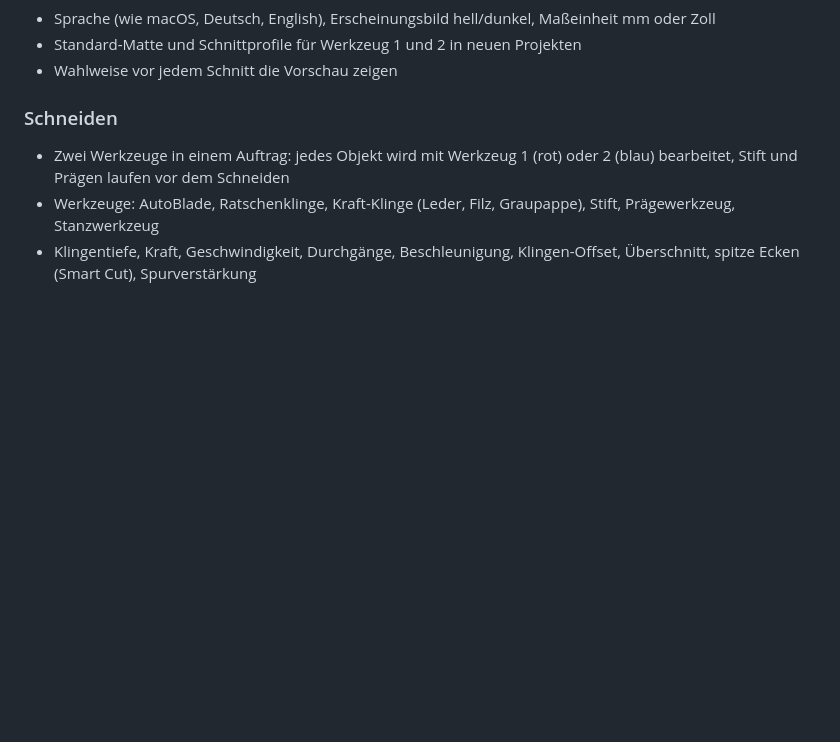
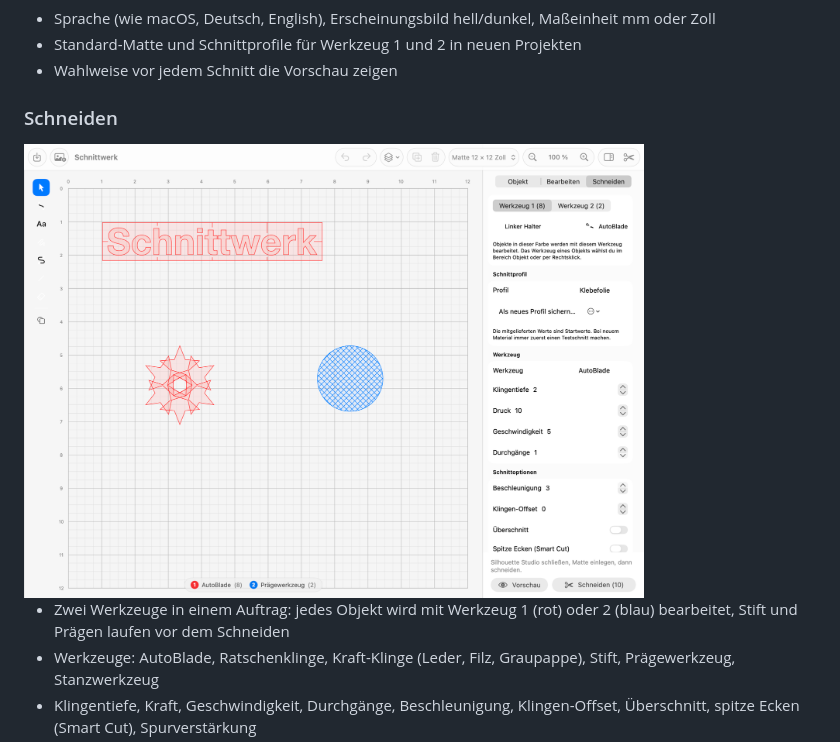
Before and after one commit to ManuelW77/Schnittwerk, a Markdown page: README.de.md, the part around one of its changes. Rendered like a GitHub page; pictures changed too: docs/screenshots/de-cut.png (added); blank space fills up the shorter version.

Commit message:
Screenshots in den READMEs, Version 0.4.0
Co-Authored-By: Claude Opus 5.5 <noreply@anthropic.com>

```diff
--- a/README.de.md
+++ b/README.de.md
@@ -83,6 +87,9 @@ gleichzeitig mit einer anderen App verbunden sein.
 - Wahlweise vor jedem Schnitt die Vorschau zeigen
 
 ### Schneiden
+
+<img src="docs/screenshots/de-cut.png" width="620" alt="Schneiden-Bereich mit Werkzeug 1 und 2, Schnittprofil und Schnittoptionen">
+
 - Zwei Werkzeuge in einem Auftrag: jedes Objekt wird mit Werkzeug 1 (rot) oder 2 (blau) bearbeitet, Stift und Prägen laufen vor dem Schneiden
 - Werkzeuge: AutoBlade, Ratschenklinge, Kraft-Klinge (Leder, Filz, Graupappe), Stift, Prägewerkzeug, Stanzwerkzeug
 - Klingentiefe, Kraft, Geschwindigkeit, Durchgänge, Beschleunigung, Klingen-Offset, Überschnitt, spitze Ecken (Smart Cut), Spurverstärkung
```
Also changed, not shown: other parts of README.de.md (+4 -0 lines), README.md (+7 -0 lines), docs/screenshots/de-main.png (added), docs/screenshots/en-cut.png (added), docs/screenshots/en-main.png (added), 2 other files.
